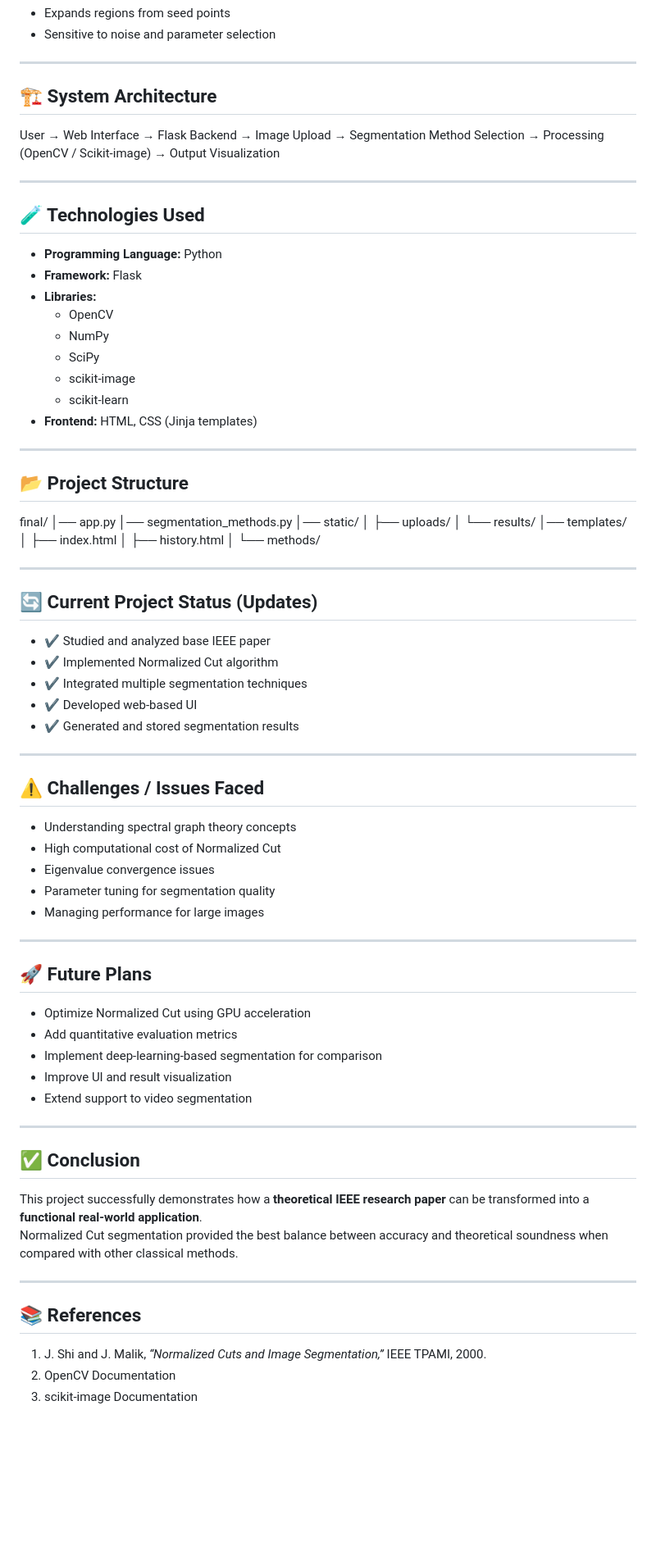
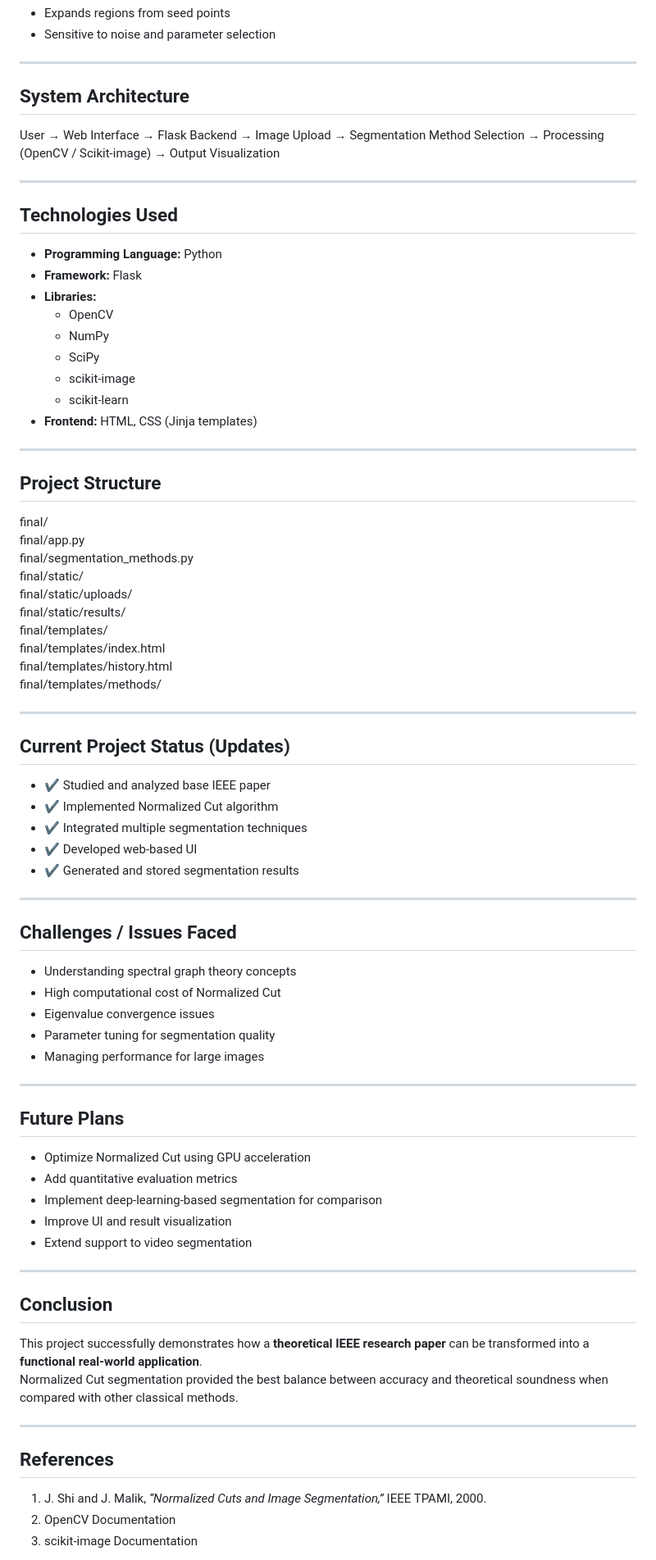
Before and after one commit to Next-Gen-Coder-2007/C12_MFC4_NORMALIZED_CUT_AND_IMAGE_SEGMENTATION, a Markdown page: README.md, the part around one of its changes. Shown at 82% size. GitHub-like rendering; blank space fills up the shorter version.

```diff
--- a/README.md
+++ b/README.md
@@ -92,7 +92,7 @@ Instead of operating on **individual pixels** (which is computationally expensiv
 
 ---
 
-## 🏗️ System Architecture
+## System Architecture
 
 User → Web Interface → Flask Backend
 → Image Upload
@@ -103,7 +103,7 @@ User → Web Interface → Flask Backend
 
 ---
 
-## 🧪 Technologies Used
+## Technologies Used
 
 - **Programming Language:** Python
 - **Framework:** Flask
@@ -117,23 +117,23 @@ User → Web Interface → Flask Backend
 
 ---
 
-## 📂 Project Structure
+## Project Structure
 
 final/
-│── app.py
-│── segmentation_methods.py
-│── static/
-│ ├── uploads/
-│ └── results/
-│── templates/
-│ ├── index.html
-│ ├── history.html
-│ └── methods/
+final/app.py
+final/segmentation_methods.py
+final/static/
+final/static/uploads/
+final/static/results/
+final/templates/
+final/templates/index.html
+final/templates/history.html
+final/templates/methods/
 
 
 ---
 
-## 🔄 Current Project Status (Updates)
+## Current Project Status (Updates)
 
 - ✔ Studied and analyzed base IEEE paper
 - ✔ Implemented Normalized Cut algorithm
@@ -143,7 +143,7 @@ final/
 
 ---
 
-## ⚠️ Challenges / Issues Faced
+## Challenges / Issues Faced
 
 - Understanding spectral graph theory concepts
 - High computational cost of Normalized Cut
@@ -153,7 +153,7 @@ final/
 
 ---
 
-## 🚀 Future Plans
+## Future Plans
 
 - Optimize Normalized Cut using GPU acceleration
 - Add quantitative evaluation metrics
@@ -163,13 +163,13 @@ final/
 
 ---
 
-## ✅ Conclusion
+## Conclusion
 This project successfully demonstrates how a **theoretical IEEE research paper** can be transformed into a **functional real-world application**.
 Normalized Cut segmentation provided the best balance between accuracy and theoretical soundness when compared with other classical methods.
 
 ---
 
-## 📚 References
+## References
 
 1. J. Shi and J. Malik, *“Normalized Cuts and Image Segmentation,”* IEEE TPAMI, 2000.
 2. OpenCV Documentation
```
Also changed, not shown: other parts of README.md (+12 -12 lines).
